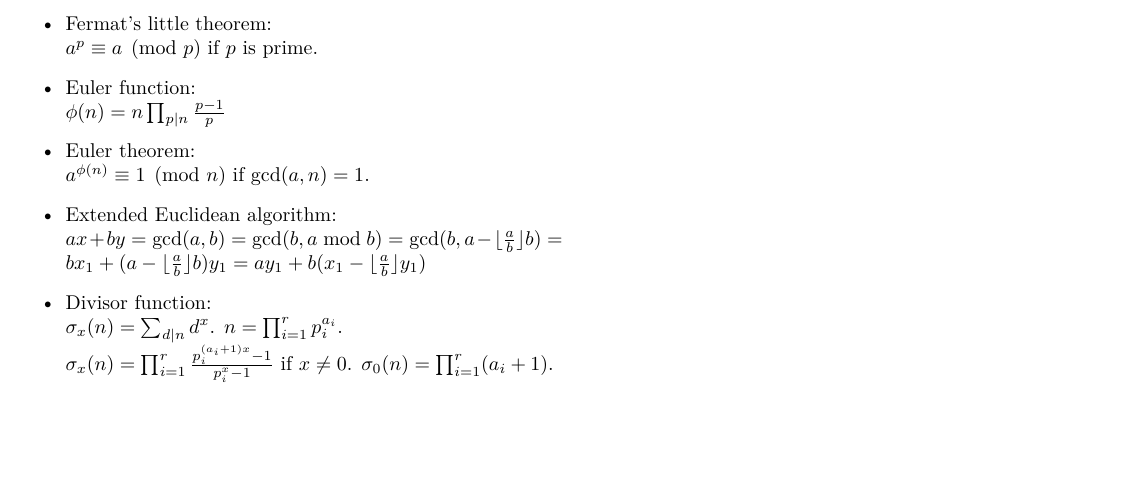
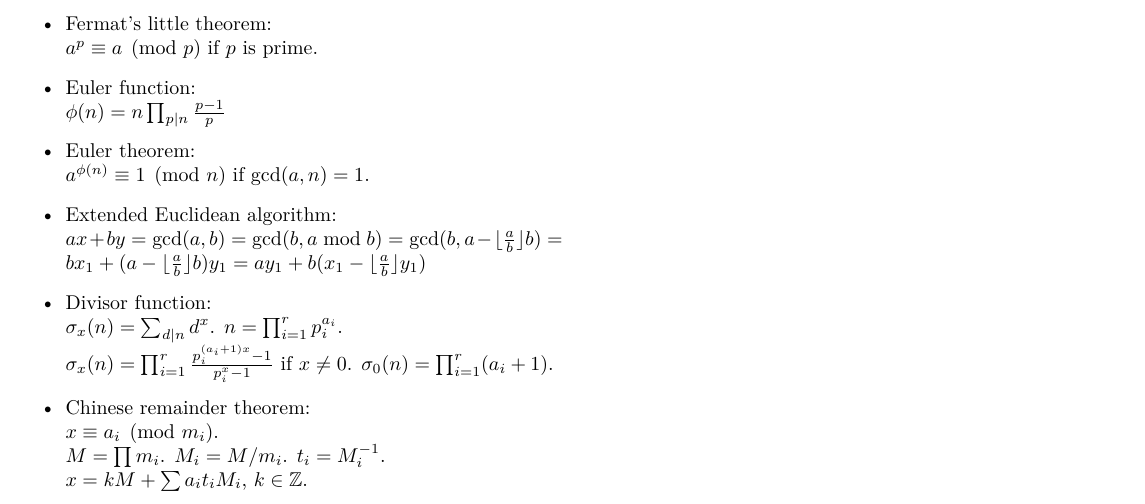
Before and after one commit to wiwiho/cp-codebook, a LaTeX document (codebook.tex): part of page 7 of 7, cut so that both start at the same text, the shorter picture padded with empty space. Compiled offline with XeLaTeX.

Commit message:
Add Chinese remainder theorem

```diff
--- a/codebook.tex
+++ b/codebook.tex
@@ -4,8 +4,6 @@
 \usepackage{fontspec}
 \usepackage{listings}
 \usepackage{fancyhdr}
-\usepackage{amsthm}
-\usepackage{amssymb}
 \usepackage{changepage}
 \usepackage{color}
 \usepackage{amsmath}
@@ -186,6 +184,9 @@ Very large prime numbers:\\
     \item Extended Euclidean algorithm:\\
     $ax+by=\gcd(a,b)=\gcd(b, a \bmod b)=\gcd(b, a-\lfloor\frac{a}{b}\rfloor b)=bx_1+(a-\lfloor\frac{a}{b}\rfloor b)y_1=ay_1+b(x_1-\lfloor\frac{a}{b}\rfloor y_1)$
     \item Divisor function:\\ $\sigma_x(n) = \sum_{d|n}d^x$. $n=\prod_{i=1}^r p_i^{a_i}$.\\ $\sigma_x(n)=\prod_{i=1}^r \frac{p_i^{(a_i+1)x}-1}{p_i^x-1}$ if $x \neq 0$. $\sigma_0(n)=\prod_{i=1}^r (a_i+1)$.
+    \item Chinese remainder theorem:\\ $x \equiv a_i \pmod{m_i}$.\\
+        $M=\prod m_i$. $M_i=M/m_i$. $t_i=M_i^{-1}$.\\
+        $x = kM + \sum a_i t_i M_i$, $k \in \mathbb{Z}$.
 \end{itemize}
 
 \end{document}
```
Also changed, not shown: codebook.pdf.
